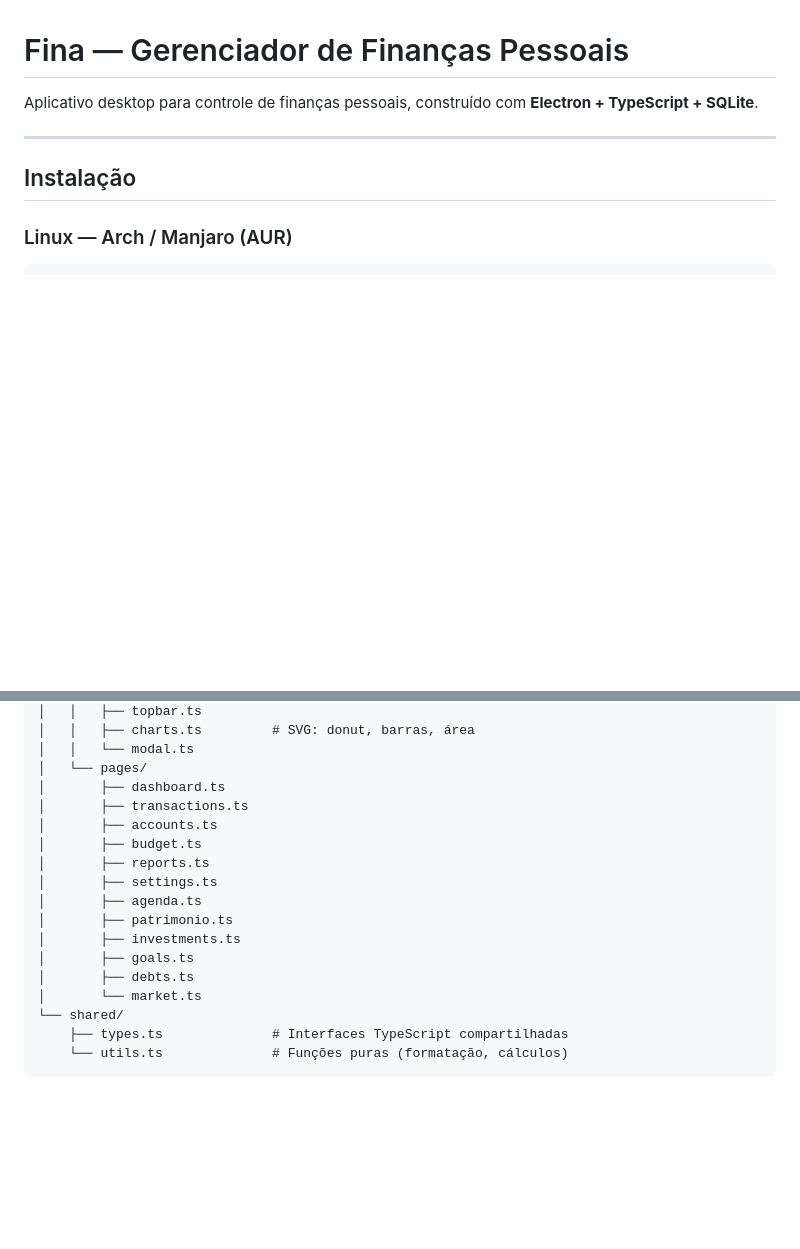
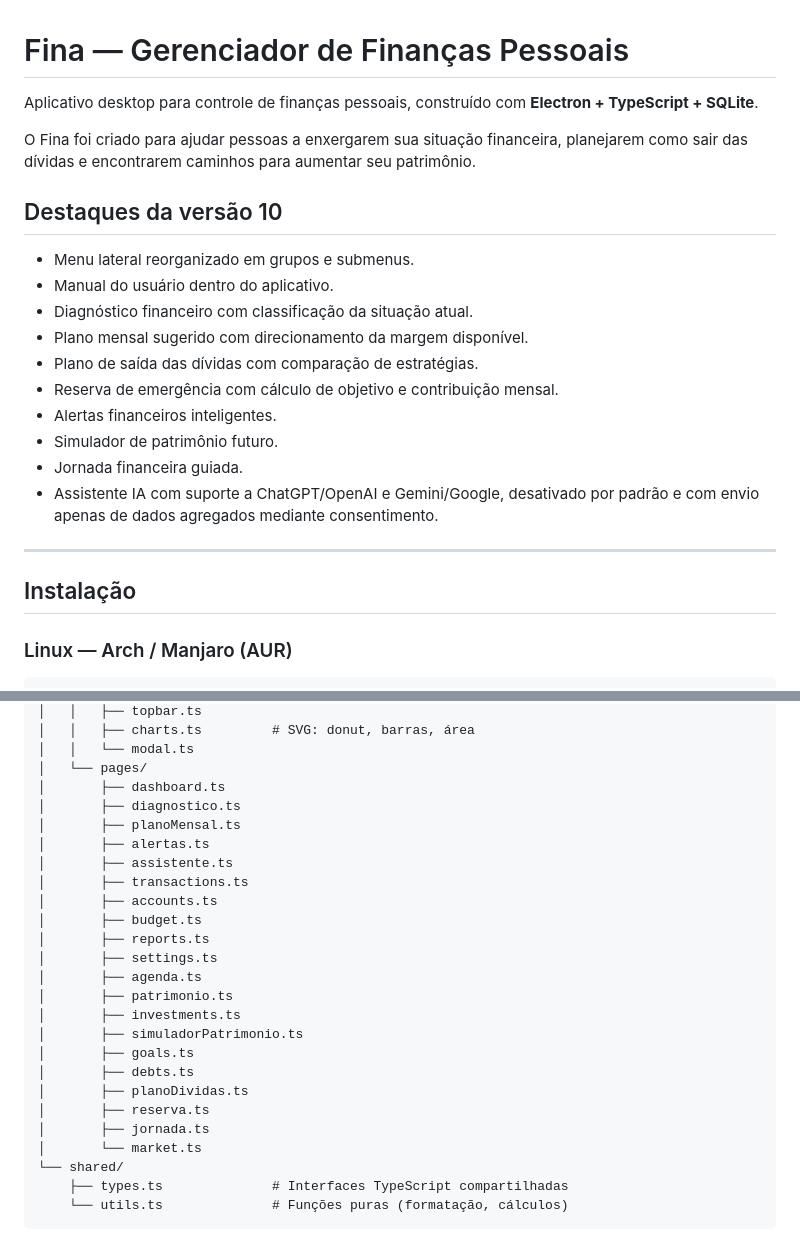
Before and after one commit to britors/Fina, a Markdown page: README.md, 2 parts joined by grey strips. Drawn GitHub-style; blank space fills up the shorter version.

```diff
--- a/README.md
+++ b/README.md
@@ -1,6 +1,21 @@
 # Fina — Gerenciador de Finanças Pessoais
 
 Aplicativo desktop para controle de finanças pessoais, construído com **Electron + TypeScript + SQLite**.
+
+O Fina foi criado para ajudar pessoas a enxergarem sua situação financeira, planejarem como sair das dívidas e encontrarem caminhos para aumentar seu patrimônio.
+
+## Destaques da versão 10
+
+- Menu lateral reorganizado em grupos e submenus.
+- Manual do usuário dentro do aplicativo.
+- Diagnóstico financeiro com classificação da situação atual.
+- Plano mensal sugerido com direcionamento da margem disponível.
+- Plano de saída das dívidas com comparação de estratégias.
+- Reserva de emergência com cálculo de objetivo e contribuição mensal.
+- Alertas financeiros inteligentes.
+- Simulador de patrimônio futuro.
+- Jornada financeira guiada.
+- Assistente IA com suporte a ChatGPT/OpenAI e Gemini/Google, desativado por padrão e com envio apenas de dados agregados mediante consentimento.
 
 ---
 
@@ -161,6 +197,10 @@ src/
 │   │   └── modal.ts
 │   └── pages/
 │       ├── dashboard.ts
+│       ├── diagnostico.ts
+│       ├── planoMensal.ts
+│       ├── alertas.ts
+│       ├── assistente.ts
 │       ├── transactions.ts
 │       ├── accounts.ts
 │       ├── budget.ts
@@ -169,8 +209,12 @@ src/
 │       ├── agenda.ts
 │       ├── patrimonio.ts
 │       ├── investments.ts
+│       ├── simuladorPatrimonio.ts
 │       ├── goals.ts
 │       ├── debts.ts
+│       ├── planoDividas.ts
+│       ├── reserva.ts
+│       ├── jornada.ts
 │       └── market.ts
 └── shared/
     ├── types.ts              # Interfaces TypeScript compartilhadas
```
Also changed, not shown: other parts of README.md (+21 -0 lines), PRIVACY.md (added, +157 -0 lines).
